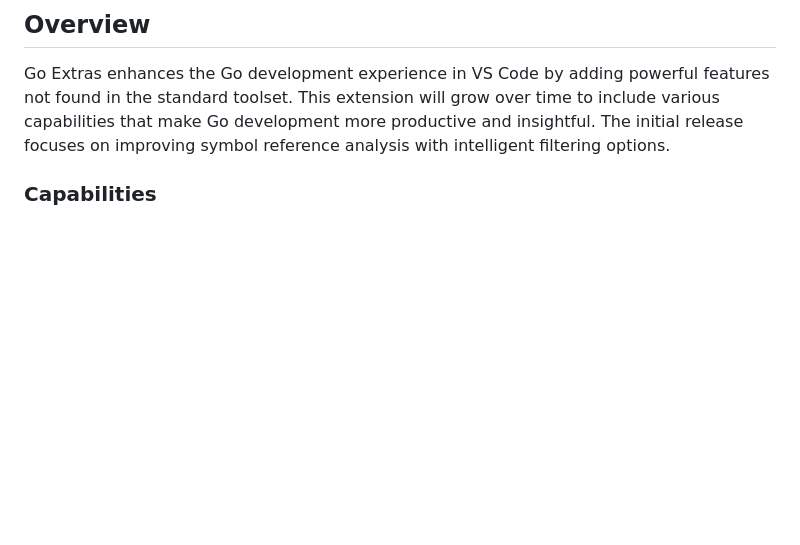
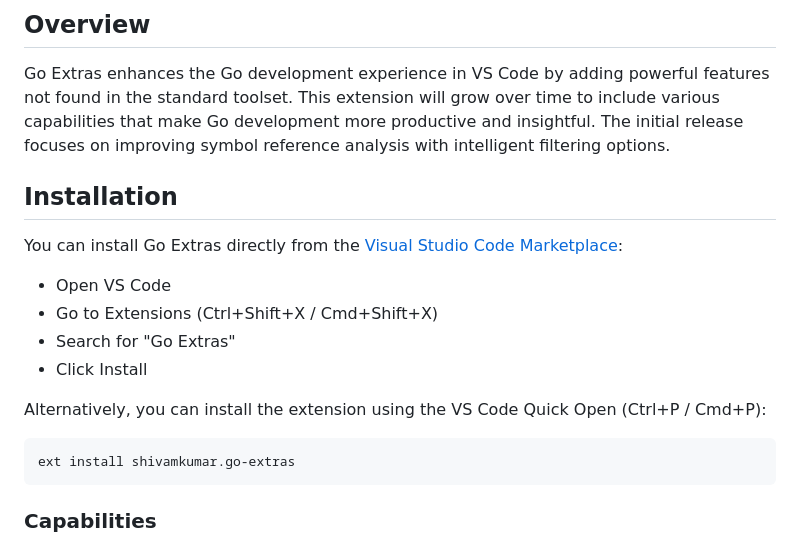
Before and after one commit to ShivamKumar2002/go-extras, a Markdown page: README.md, the part around the change. Drawn GitHub-style; blank space fills up the shorter version.

Commit message:
Update Readme
Signed-off-by: Shivam Kumar <kumar.shivam.jarvis@gmail.com>

````diff
--- a/README.md
+++ b/README.md
@@ -11,6 +11,19 @@ A Visual Studio Code extension that provides advanced Go development features th
 
 Go Extras enhances the Go development experience in VS Code by adding powerful features not found in the standard toolset. This extension will grow over time to include various capabilities that make Go development more productive and insightful. The initial release focuses on improving symbol reference analysis with intelligent filtering options.
 
+## Installation
+
+You can install Go Extras directly from the [Visual Studio Code Marketplace](https://marketplace.visualstudio.com/items?itemName=shivamkumar.go-extras):
+
+* Open VS Code
+* Go to Extensions (Ctrl+Shift+X / Cmd+Shift+X)
+* Search for "Go Extras"
+* Click Install
+
+Alternatively, you can install the extension using the VS Code Quick Open (Ctrl+P / Cmd+P):
+```
+ext install shivamkumar.go-extras
+```
 
 ### Capabilities
 
````
